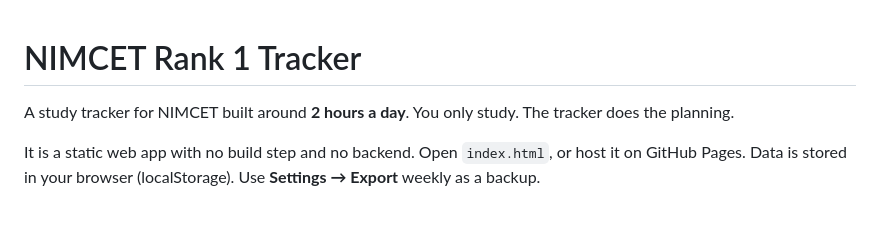
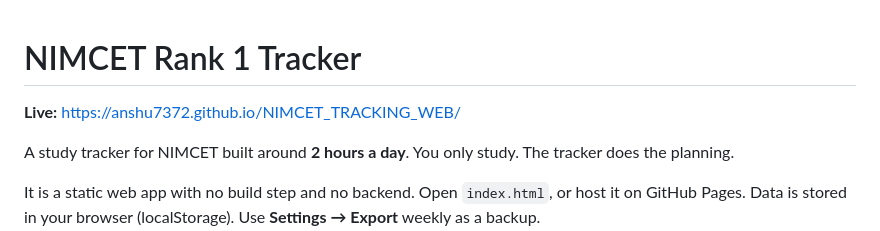
Before and after one commit to Anshu7372/NIMCET_TRACKING_WEB, a Markdown page: README.md, the part around the change. Rendered like a GitHub page; blank space fills up the shorter version.

Commit message:
Add live GitHub Pages link to README
Co-Authored-By: Claude Opus 5.5 <noreply@anthropic.com>
Claude-Session: https://claude.ai/code/session_01DszA1679BmFiDt3vgWJJdw

```diff
--- a/README.md
+++ b/README.md
@@ -1,4 +1,6 @@
 # NIMCET Rank 1 Tracker
+
+**Live:** https://anshu7372.github.io/NIMCET_TRACKING_WEB/
 
 A study tracker for NIMCET built around **2 hours a day**. You only study. The tracker does the planning.
 
```
